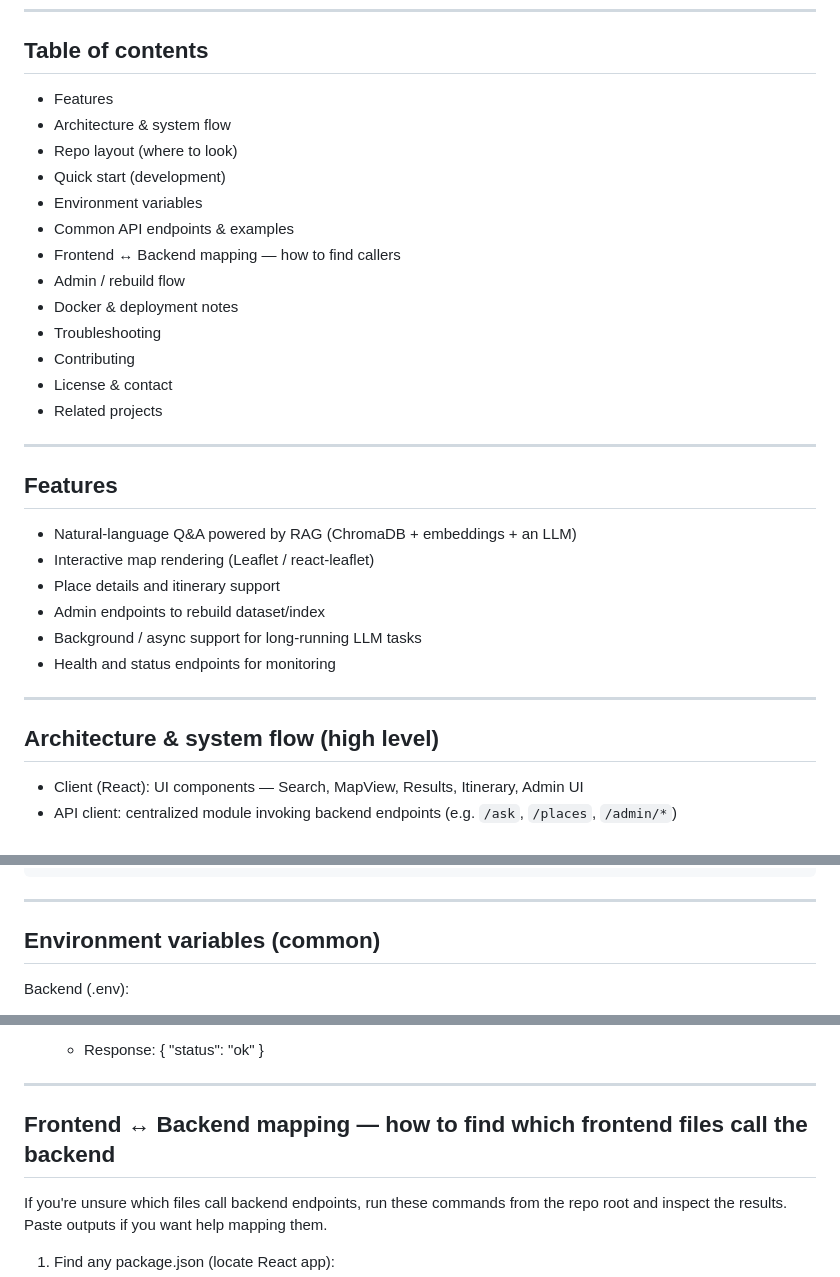
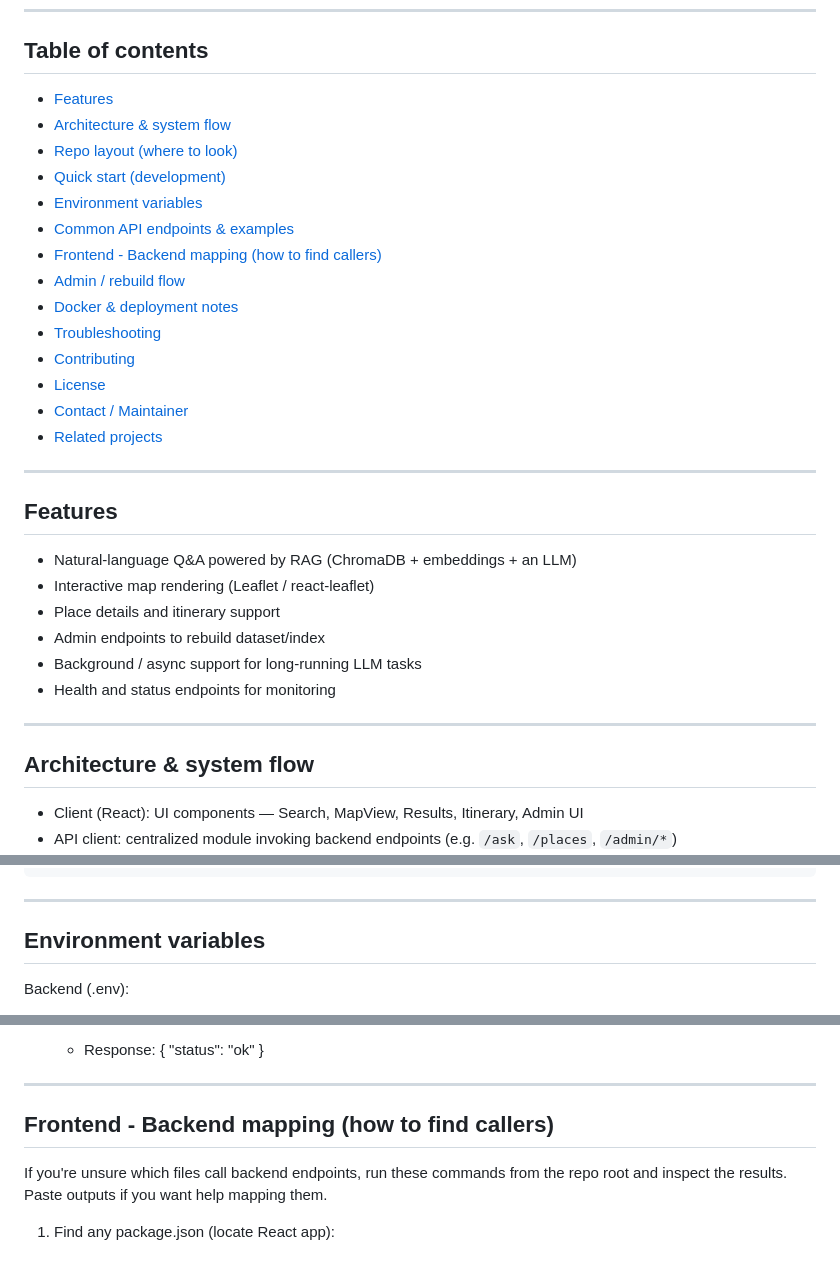
Before and after one commit to bikemaster2331/pathfinder, a Markdown page: README.md, 3 parts joined by grey strips. Rendered like a GitHub page.

```diff
--- a/README.md
+++ b/README.md
@@ -7,19 +7,20 @@ This README documents the architecture, quick start, developer guidance for trac
 ---
 
 ## Table of contents
-- Features
-- Architecture & system flow
-- Repo layout (where to look)
-- Quick start (development)
-- Environment variables
-- Common API endpoints & examples
-- Frontend ↔ Backend mapping — how to find callers
-- Admin / rebuild flow
-- Docker & deployment notes
-- Troubleshooting
-- Contributing
-- License & contact
-- Related projects
+- [Features](#features)
+- [Architecture & system flow](#architecture--system-flow)
+- [Repo layout (where to look)](#repo-layout-where-to-look)
+- [Quick start (development)](#quick-start-development)
+- [Environment variables](#environment-variables)
+- [Common API endpoints & examples](#common-api-endpoints--examples)
+- [Frontend - Backend mapping (how to find callers)](#frontend---backend-mapping-how-to-find-callers)
+- [Admin / rebuild flow](#admin--rebuild-flow)
+- [Docker & deployment notes](#docker--deployment-notes)
+- [Troubleshooting](#troubleshooting)
+- [Contributing](#contributing)
+- [License](#license)
+- [Contact / Maintainer](#contact--maintainer)
+- [Related projects](#related-projects)
 
 ---
 
@@ -33,7 +34,7 @@ This README documents the architecture, quick start, developer guidance for trac
 
 ---
 
-## Architecture & system flow (high level)
+## Architecture & system flow
 - Client (React): UI components — Search, MapView, Results, Itinerary, Admin UI
 - API client: centralized module invoking backend endpoints (e.g. `/ask`, `/places`, `/admin/*`)
 - Backend (FastAPI): HTTP routes wrapping the pipeline, auth, and data access
@@ -102,7 +103,7 @@ curl -s -X POST "http://localhost:8000/ask" \
 
 ---
 
-## Environment variables (common)
+## Environment variables
 Backend (.env):
 - FASTAPI_HOST=0.0.0.0
 - FASTAPI_PORT=8000
@@ -148,7 +149,7 @@ Adjust variable names/paths to match the actual repo implementation.
 
 ---
 
-## Frontend ↔ Backend mapping — how to find which frontend files call the backend
+## Frontend - Backend mapping (how to find callers)
 If you're unsure which files call backend endpoints, run these commands from the repo root and inspect the results. Paste outputs if you want help mapping them.
 
 1) Find any package.json (locate React app):
```
Also changed, not shown: other parts of README.md (+1 -0 lines).
